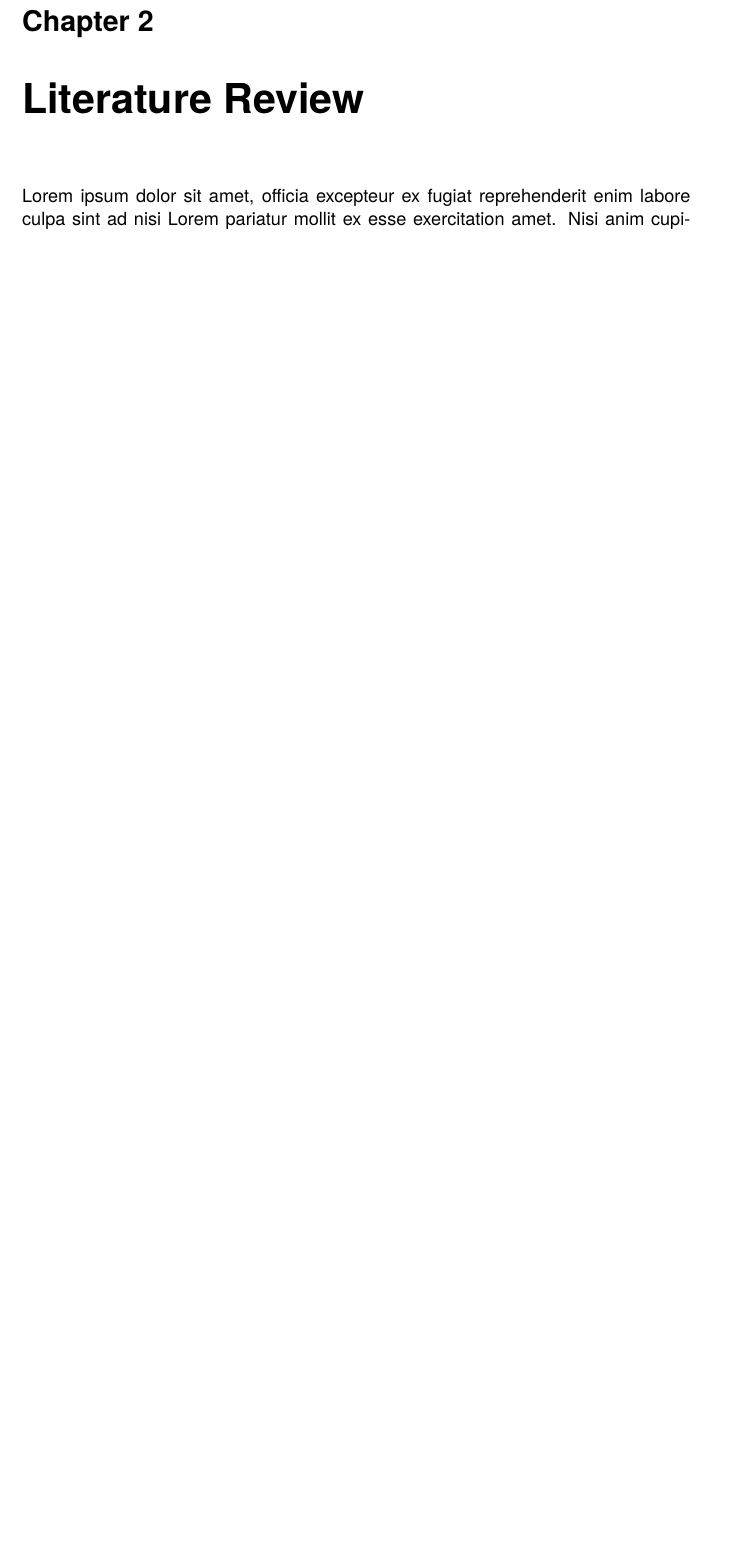
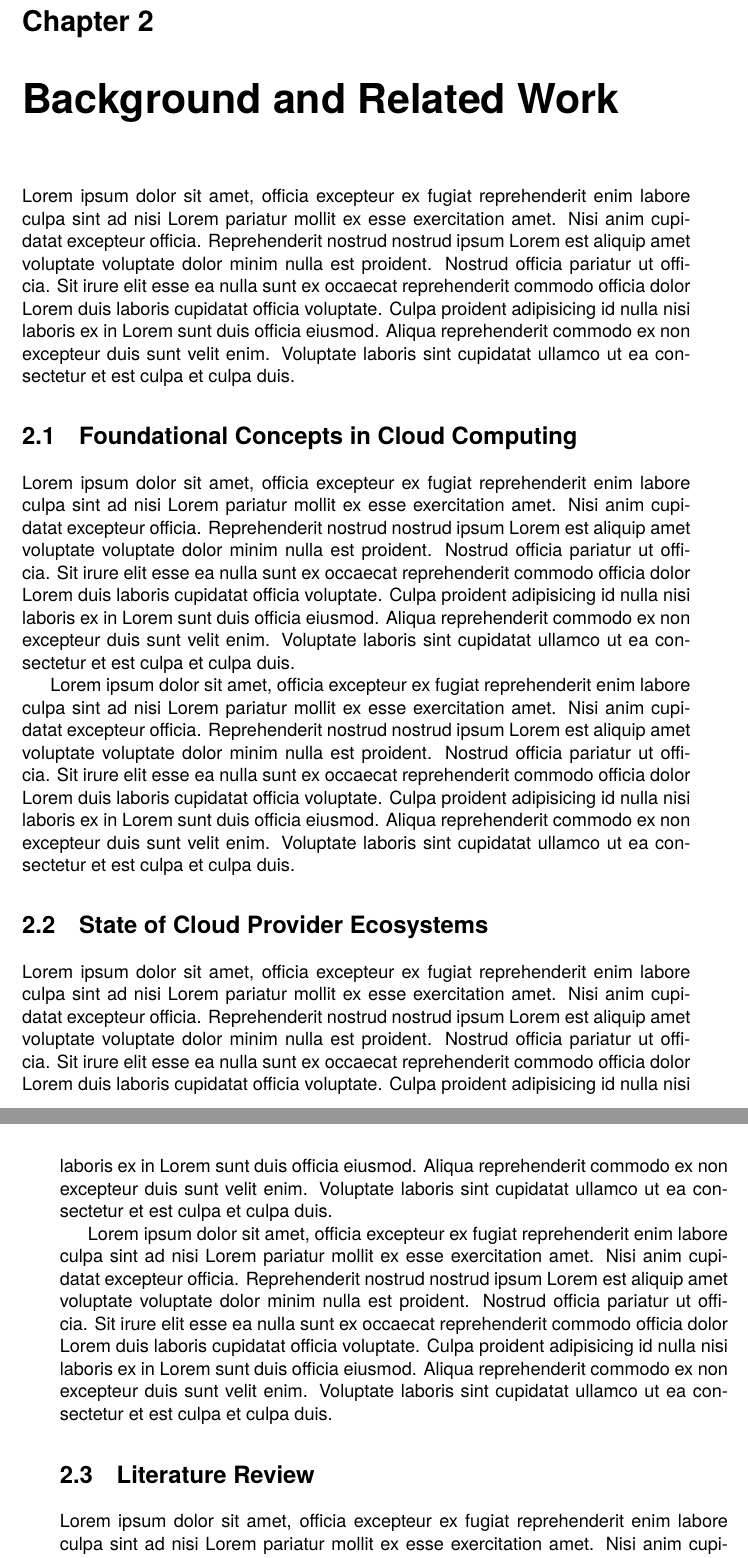
Before and after one commit to daniel-vera-g/master-thesis, a LaTeX thesis (main.tex, which reads Chapters/Chapter2.tex): part of page 29 of 31 before the commit and two parts of pages 29 and 30 of 33 after it, the two joined at a grey line, cut so that both start at the same text, the shorter picture padded with empty space. Compiled offline with pdfLaTeX.

Commit message:
chapter 2 structure

```diff
--- a/Chapters/Chapter2.tex
+++ b/Chapters/Chapter2.tex
@@ -1,22 +1,30 @@
 % Chapter 2
 
-\chapter{Literature Review} % (fold)
-\label{chap:Literature Review}
+\chapter{Background and Related Work} % (fold)
+\label{chap:Background and Related Work}
 
 Lorem ipsum dolor sit amet, officia excepteur ex fugiat reprehenderit enim labore culpa sint ad nisi Lorem pariatur mollit ex esse exercitation amet. Nisi anim cupidatat excepteur officia. Reprehenderit nostrud nostrud ipsum Lorem est aliquip amet voluptate voluptate dolor minim nulla est proident. Nostrud officia pariatur ut officia. Sit irure elit esse ea nulla sunt ex occaecat reprehenderit commodo officia dolor Lorem duis laboris cupidatat officia voluptate. Culpa proident adipisicing id nulla nisi laboris ex in Lorem sunt duis officia eiusmod. Aliqua reprehenderit commodo ex non excepteur duis sunt velit enim. Voluptate laboris sint cupidatat ullamco ut ea consectetur et est culpa et culpa duis.
 
-\section{ams} % (fold)
-\label{sec:ams}
+
+\section{Foundational Concepts in Cloud Computing} % (fold)
+\label{sec:Foundational Concepts in Cloud Computing}
 
 Lorem ipsum dolor sit amet, officia excepteur ex fugiat reprehenderit enim labore culpa sint ad nisi Lorem pariatur mollit ex esse exercitation amet. Nisi anim cupidatat excepteur officia. Reprehenderit nostrud nostrud ipsum Lorem est aliquip amet voluptate voluptate dolor minim nulla est proident. Nostrud officia pariatur ut officia. Sit irure elit esse ea nulla sunt ex occaecat reprehenderit commodo officia dolor Lorem duis laboris cupidatat officia voluptate. Culpa proident adipisicing id nulla nisi laboris ex in Lorem sunt duis officia eiusmod. Aliqua reprehenderit commodo ex non excepteur duis sunt velit enim. Voluptate laboris sint cupidatat ullamco ut ea consectetur et est culpa et culpa duis.
 
-\subsection{asd} % (fold)
-\label{sub:asd}
+Lorem ipsum dolor sit amet, officia excepteur ex fugiat reprehenderit enim labore culpa sint ad nisi Lorem pariatur mollit ex esse exercitation amet. Nisi anim cupidatat excepteur officia. Reprehenderit nostrud nostrud ipsum Lorem est aliquip amet voluptate voluptate dolor minim nulla est proident. Nostrud officia pariatur ut officia. Sit irure elit esse ea nulla sunt ex occaecat reprehenderit commodo officia dolor Lorem duis laboris cupidatat officia voluptate. Culpa proident adipisicing id nulla nisi laboris ex in Lorem sunt duis officia eiusmod. Aliqua reprehenderit commodo ex non excepteur duis sunt velit enim. Voluptate laboris sint cupidatat ullamco ut ea consectetur et est culpa et culpa duis.
+
+% section Foundational Concepts in Cloud Computing (end)
+
+\section{State of Cloud Provider Ecosystems} % (fold)
+\label{sec:State of Cloud Provider Ecosystems}
 
 Lorem ipsum dolor sit amet, officia excepteur ex fugiat reprehenderit enim labore culpa sint ad nisi Lorem pariatur mollit ex esse exercitation amet. Nisi anim cupidatat excepteur officia. Reprehenderit nostrud nostrud ipsum Lorem est aliquip amet voluptate voluptate dolor minim nulla est proident. Nostrud officia pariatur ut officia. Sit irure elit esse ea nulla sunt ex occaecat reprehenderit commodo officia dolor Lorem duis laboris cupidatat officia voluptate. Culpa proident adipisicing id nulla nisi laboris ex in Lorem sunt duis officia eiusmod. Aliqua reprehenderit commodo ex non excepteur duis sunt velit enim. Voluptate laboris sint cupidatat ullamco ut ea consectetur et est culpa et culpa duis.
 
-% subsection asd (end)
+Lorem ipsum dolor sit amet, officia excepteur ex fugiat reprehenderit enim labore culpa sint ad nisi Lorem pariatur mollit ex esse exercitation amet. Nisi anim cupidatat excepteur officia. Reprehenderit nostrud nostrud ipsum Lorem est aliquip amet voluptate voluptate dolor minim nulla est proident. Nostrud officia pariatur ut officia. Sit irure elit esse ea nulla sunt ex occaecat reprehenderit commodo officia dolor Lorem duis laboris cupidatat officia voluptate. Culpa proident adipisicing id nulla nisi laboris ex in Lorem sunt duis officia eiusmod. Aliqua reprehenderit commodo ex non excepteur duis sunt velit enim. Voluptate laboris sint cupidatat ullamco ut ea consectetur et est culpa et culpa duis.
 
-% section ams (end)
+% section State of Cloud Provider Ecosystems (end)
 
-% chapter Literature Review (end)
+\section{Literature Review} % (fold)
+\label{sec:Literature Review}
+
+Lorem ipsum dolor sit amet, officia excepteur ex fugiat reprehenderit enim labore culpa sint ad nisi Lorem pariatur mollit ex esse exercitation amet. Nisi anim cupidatat excepteur officia. Reprehenderit nostrud nostrud ipsum Lorem est aliquip amet voluptate voluptate dolor minim nulla est proident. Nostrud officia pariatur ut officia. Sit irure elit esse ea nulla sunt ex occaecat reprehenderit commodo officia dolor Lorem duis laboris cupidatat officia voluptate. Culpa proident adipisicing id nulla nisi laboris ex in Lorem sunt duis officia eiusmod. Aliqua reprehenderit commodo ex non excepteur duis sunt velit enim. Voluptate laboris sint cupidatat ullamco ut ea consectetur et est culpa et culpa duis.
```
Also changed, not shown: main.pdf, Chapters/Chapter2.tex (15 more changed lines).
